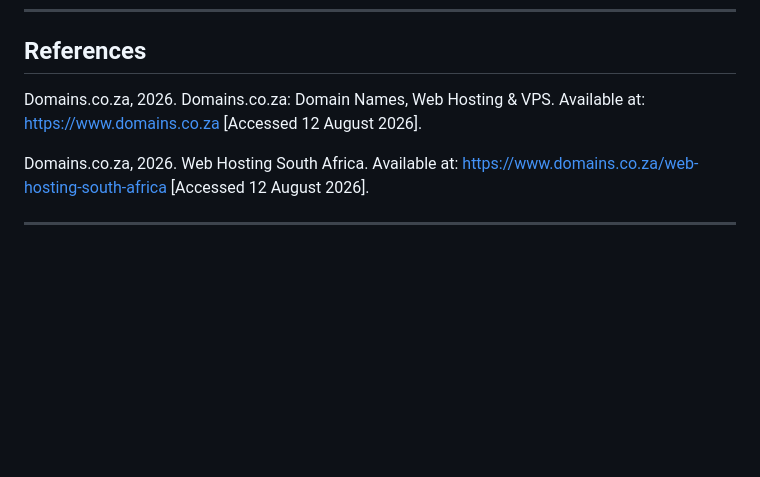
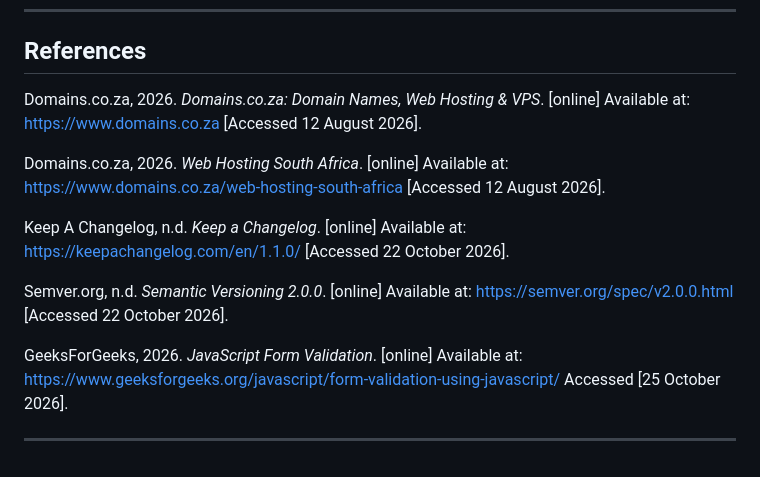
Before and after one commit to Tiisetso2004/WEDE_5020_SummativeProject, a Markdown page: README.md, the part around the change. Rendered like a GitHub page; blank space fills up the shorter version.

Commit message:
Update references in README.md for improved formatting and additional resources

```diff
--- a/README.md
+++ b/README.md
@@ -127,8 +127,14 @@ and SSL certificate registrations)
 
 ## References
 
-Domains.co.za, 2026. Domains.co.za: Domain Names, Web Hosting & VPS. Available at: <https://www.domains.co.za> [Accessed 12 August 2026].
+Domains.co.za, 2026. *Domains.co.za: Domain Names, Web Hosting & VPS*. [online] Available at: <https://www.domains.co.za> [Accessed 12 August 2026].
 
-Domains.co.za, 2026. Web Hosting South Africa. Available at: <https://www.domains.co.za/web-hosting-south-africa> [Accessed 12 August 2026].
+Domains.co.za, 2026. *Web Hosting South Africa*. [online] Available at: <https://www.domains.co.za/web-hosting-south-africa> [Accessed 12 August 2026].
+
+Keep A Changelog, n.d. *Keep a Changelog*. [online] Available at: <https://keepachangelog.com/en/1.1.0/> [Accessed 22 October 2026].
+
+Semver.org, n.d. *Semantic Versioning 2.0.0*. [online] Available at: <https://semver.org/spec/v2.0.0.html> [Accessed 22 October 2026].
+
+GeeksForGeeks, 2026. *JavaScript Form Validation*. [online] Available at: <https://www.geeksforgeeks.org/javascript/form-validation-using-javascript/> Accessed [25 October 2026].
 
 ---
```
